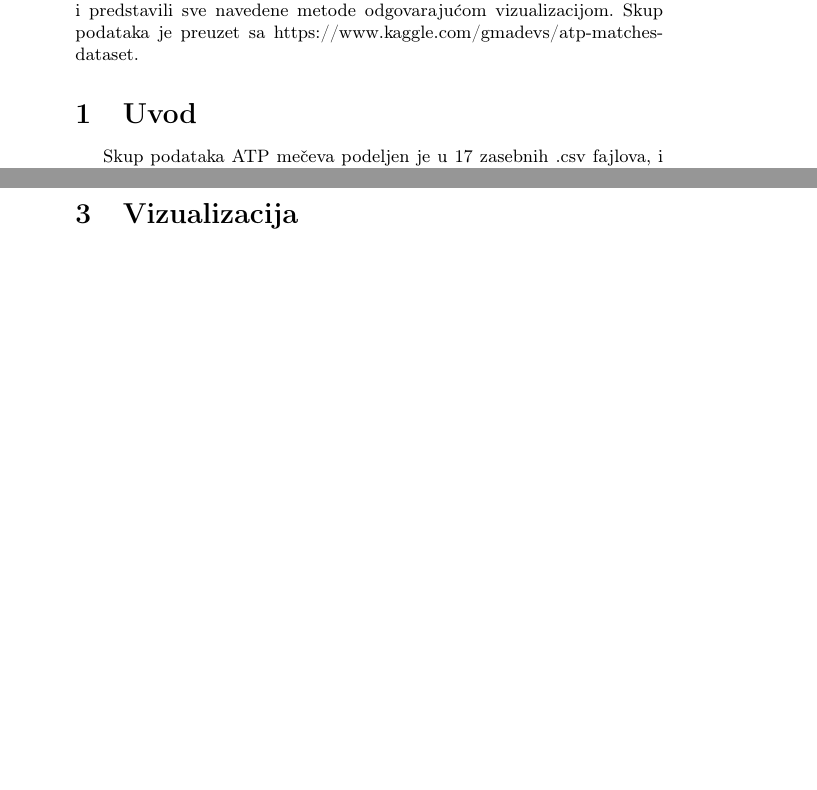
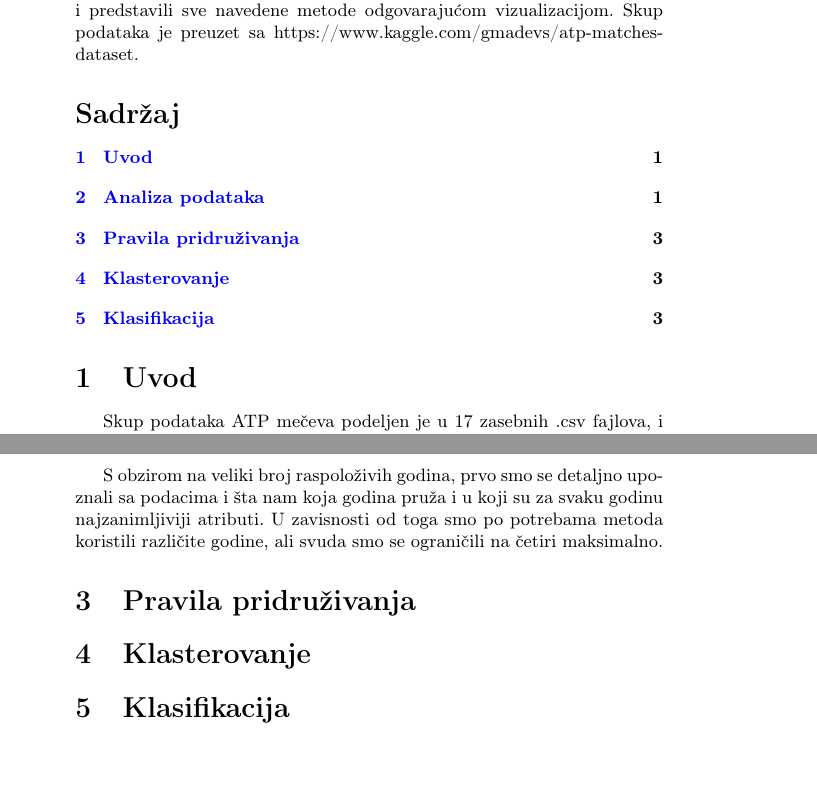
Before and after one commit to miroslav-misljenovic/istrazivanje_podataka, a LaTeX document (IstrazivanjePodataka.tex): two parts of pages 1 and 3 of 3, joined at a grey line, cut so that both start at the same text. Compiled offline with pdfLaTeX.

Commit message:
Dodata slika i popravljena pravila pridruyivanja

```diff
--- a/IstrazivanjePodataka.tex
+++ b/IstrazivanjePodataka.tex
@@ -28,7 +28,7 @@
 U ovom radu analizirali smo skup podataka ˝ATP - rezultati turnira od 2000-2017˝. Obradili smo pravila pridruživanja, klasterovanje, klasifikaciju i predstavili sve navedene metode odgovarajućom vizualizacijom. Skup podataka je preuzet sa https://www.kaggle.com/gmadevs/atp-matches-dataset.
 }
 
-%\tableofcontents
+\tableofcontents
 
 %\newpage
 
@@ -127,9 +127,15 @@ U tabeli \ref{table:gubitnici} prikazani su podaci o gubitniku meča.
 	\label{table:gubitnici}
 \end{table}
 
-\section{Vizualizacija}
+S obzirom na veliki broj raspoloživih godina, prvo smo se detaljno upoznali sa podacima i šta nam koja godina pruža i u koji su za svaku godinu najzanimljiviji atributi. U zavisnosti od toga smo po potrebama metoda koristili različite godine, ali svuda smo se ograničili na četiri maksimalno.
+
+\section{Pravila pridruživanja}
 
 
+
+\section{Klasterovanje}
+
+\section{Klasifikacija}
 
 %Predikat se naziva ekzistencijalan ako se pojavljuje samo u telima pravila (desna strana pravila), inače (ako se pojavljuje bar jednom u glavi pravila) naziva se intenzivan. Skup egzistencijalnih i intenzivnih predikata programa P označava se $ edb(P) $ i $ idb(P) $, respektivno.
 %
```
Also changed, not shown: IstrazivanjePodataka.pdf, KNIME_project/PravilaPridruzivanja/slika2003.png (added), 1 other file.
